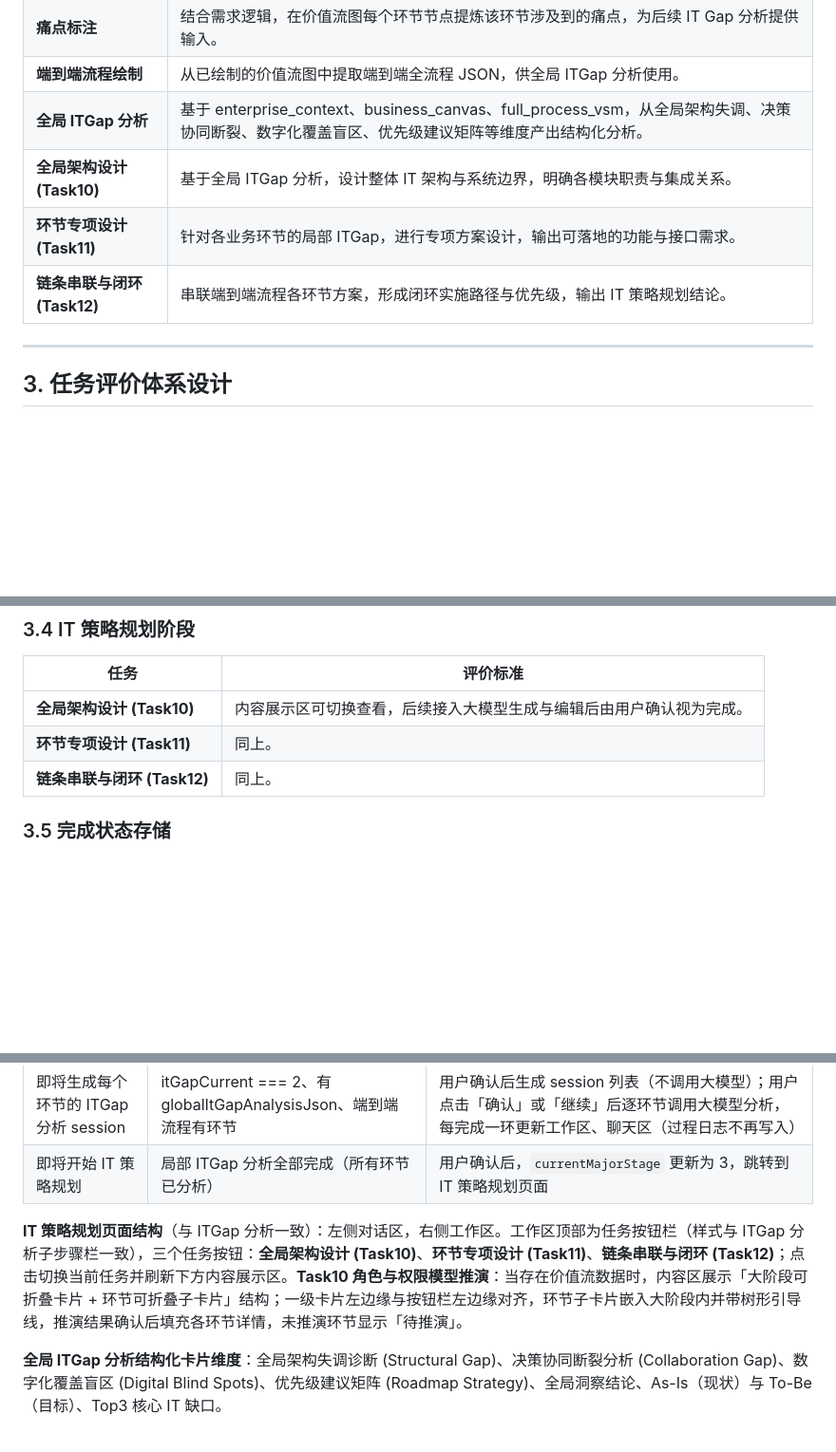
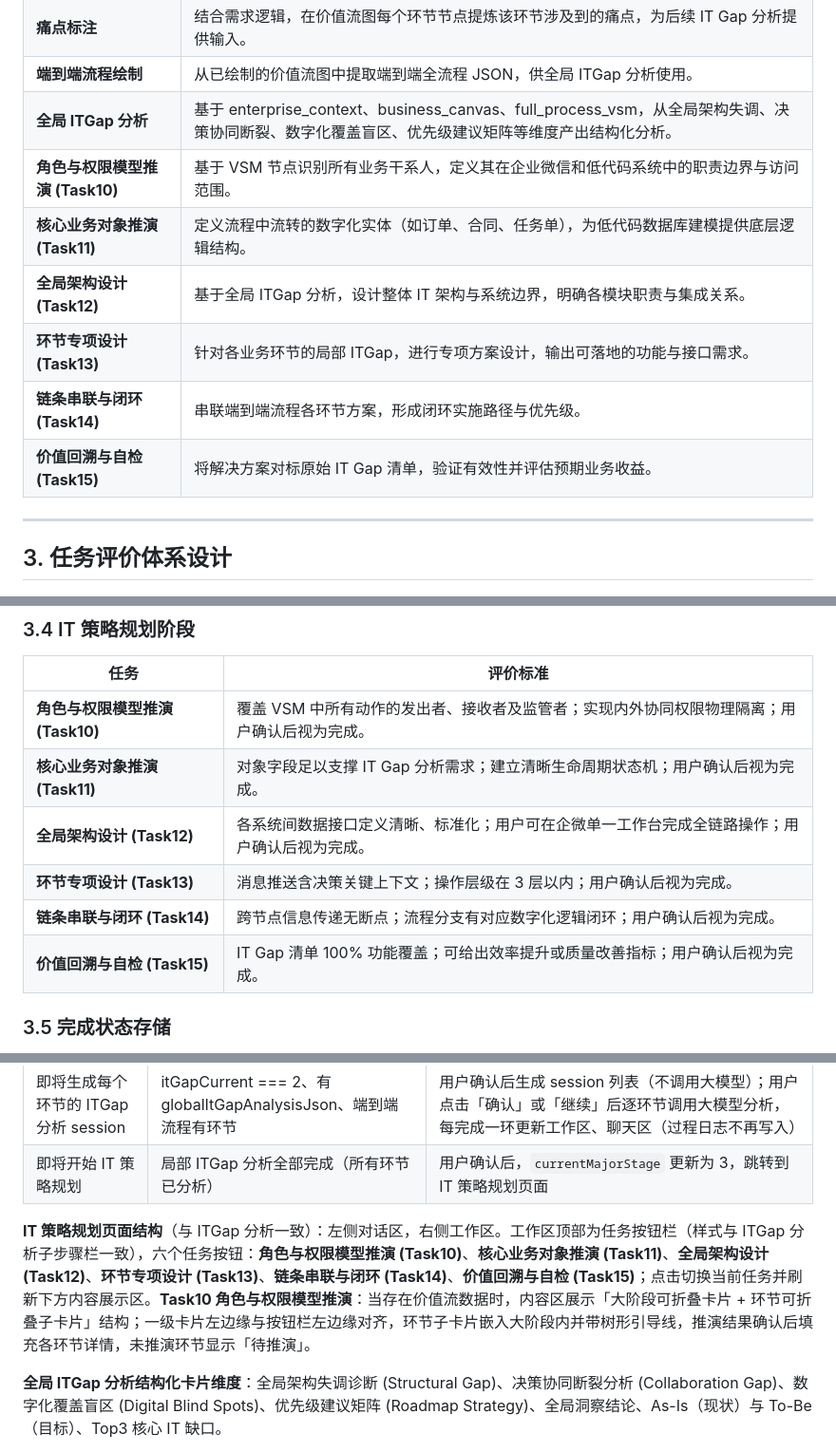
Before and after one commit to lbinhisworld/smart_cto, a Markdown page: 数字化问题跟进阶段设计.md, 3 parts joined by grey strips. Shown at 95% size. Rendered like a GitHub page; blank space fills up the shorter version.

Commit message:
docs: 更新数字化问题跟进阶段设计，同步 IT 策略规划六任务 (Task10-15)
Made-with: Cursor

```diff
--- a/数字化问题跟进阶段设计.md
+++ b/数字化问题跟进阶段设计.md
@@ -170,9 +172,12 @@
 | **痛点标注** | 结合需求逻辑，在价值流图每个环节节点提炼该环节涉及到的痛点，为后续 IT Gap 分析提供输入。 |
 | **端到端流程绘制** | 从已绘制的价值流图中提取端到端全流程 JSON，供全局 ITGap 分析使用。 |
 | **全局 ITGap 分析** | 基于 enterprise_context、business_canvas、full_process_vsm，从全局架构失调、决策协同断裂、数字化覆盖盲区、优先级建议矩阵等维度产出结构化分析。 |
-| **全局架构设计 (Task10)** | 基于全局 ITGap 分析，设计整体 IT 架构与系统边界，明确各模块职责与集成关系。 |
-| **环节专项设计 (Task11)** | 针对各业务环节的局部 ITGap，进行专项方案设计，输出可落地的功能与接口需求。 |
-| **链条串联与闭环 (Task12)** | 串联端到端流程各环节方案，形成闭环实施路径与优先级，输出 IT 策略规划结论。 |
+| **角色与权限模型推演 (Task10)** | 基于 VSM 节点识别所有业务干系人，定义其在企业微信和低代码系统中的职责边界与访问范围。 |
+| **核心业务对象推演 (Task11)** | 定义流程中流转的数字化实体（如订单、合同、任务单），为低代码数据库建模提供底层逻辑结构。 |
+| **全局架构设计 (Task12)** | 基于全局 ITGap 分析，设计整体 IT 架构与系统边界，明确各模块职责与集成关系。 |
+| **环节专项设计 (Task13)** | 针对各业务环节的局部 ITGap，进行专项方案设计，输出可落地的功能与接口需求。 |
+| **链条串联与闭环 (Task14)** | 串联端到端流程各环节方案，形成闭环实施路径与优先级。 |
+| **价值回溯与自检 (Task15)** | 将解决方案对标原始 IT Gap 清单，验证有效性并评估预期业务收益。 |
 
 ---
 
@@ -206,9 +211,12 @@
 
 | 任务 | 评价标准 |
 |------|----------|
-| **全局架构设计 (Task10)** | 内容展示区可切换查看，后续接入大模型生成与编辑后由用户确认视为完成。 |
-| **环节专项设计 (Task11)** | 同上。 |
-| **链条串联与闭环 (Task12)** | 同上。 |
+| **角色与权限模型推演 (Task10)** | 覆盖 VSM 中所有动作的发出者、接收者及监管者；实现内外协同权限物理隔离；用户确认后视为完成。 |
+| **核心业务对象推演 (Task11)** | 对象字段足以支撑 IT Gap 分析需求；建立清晰生命周期状态机；用户确认后视为完成。 |
+| **全局架构设计 (Task12)** | 各系统间数据接口定义清晰、标准化；用户可在企微单一工作台完成全链路操作；用户确认后视为完成。 |
+| **环节专项设计 (Task13)** | 消息推送含决策关键上下文；操作层级在 3 层以内；用户确认后视为完成。 |
+| **链条串联与闭环 (Task14)** | 跨节点信息传递无断点；流程分支有对应数字化逻辑闭环；用户确认后视为完成。 |
+| **价值回溯与自检 (Task15)** | IT Gap 清单 100% 功能覆盖；可给出效率提升或质量改善指标；用户确认后视为完成。 |
 
 ### 3.5 完成状态存储
 
@@ -332,7 +340,7 @@
 | 即将生成每个环节的 ITGap 分析 session | itGapCurrent === 2、有 globalItGapAnalysisJson、端到端流程有环节 | 用户确认后生成 session 列表（不调用大模型）；用户点击「确认」或「继续」后逐环节调用大模型分析，每完成一环更新工作区、聊天区（过程日志不再写入） |
 | 即将开始 IT 策略规划 | 局部 ITGap 分析全部完成（所有环节已分析） | 用户确认后，`currentMajorStage` 更新为 3，跳转到 IT 策略规划页面 |
 
-**IT 策略规划页面结构**（与 ITGap 分析一致）：左侧对话区，右侧工作区。工作区顶部为任务按钮栏（样式与 ITGap 分析子步骤栏一致），三个任务按钮：**全局架构设计 (Task10)**、**环节专项设计 (Task11)**、**链条串联与闭环 (Task12)**；点击切换当前任务并刷新下方内容展示区。**Task10 角色与权限模型推演**：当存在价值流数据时，内容区展示「大阶段可折叠卡片 + 环节可折叠子卡片」结构；一级卡片左边缘与按钮栏左边缘对齐，环节子卡片嵌入大阶段内并带树形引导线，推演结果确认后填充各环节详情，未推演环节显示「待推演」。
+**IT 策略规划页面结构**（与 ITGap 分析一致）：左侧对话区，右侧工作区。工作区顶部为任务按钮栏（样式与 ITGap 分析子步骤栏一致），六个任务按钮：**角色与权限模型推演 (Task10)**、**核心业务对象推演 (Task11)**、**全局架构设计 (Task12)**、**环节专项设计 (Task13)**、**链条串联与闭环 (Task14)**、**价值回溯与自检 (Task15)**；点击切换当前任务并刷新下方内容展示区。**Task10 角色与权限模型推演**：当存在价值流数据时，内容区展示「大阶段可折叠卡片 + 环节可折叠子卡片」结构；一级卡片左边缘与按钮栏左边缘对齐，环节子卡片嵌入大阶段内并带树形引导线，推演结果确认后填充各环节详情，未推演环节显示「待推演」。
 
 **全局 ITGap 分析结构化卡片维度**：全局架构失调诊断 (Structural Gap)、决策协同断裂分析 (Collaboration Gap)、数字化覆盖盲区 (Digital Blind Spots)、优先级建议矩阵 (Roadmap Strategy)、全局洞察结论、As-Is（现状）与 To-Be（目标）、Top3 核心 IT 缺口。
 
```
Also changed, not shown: other parts of 数字化问题跟进阶段设计.md (+4 -2 lines).
